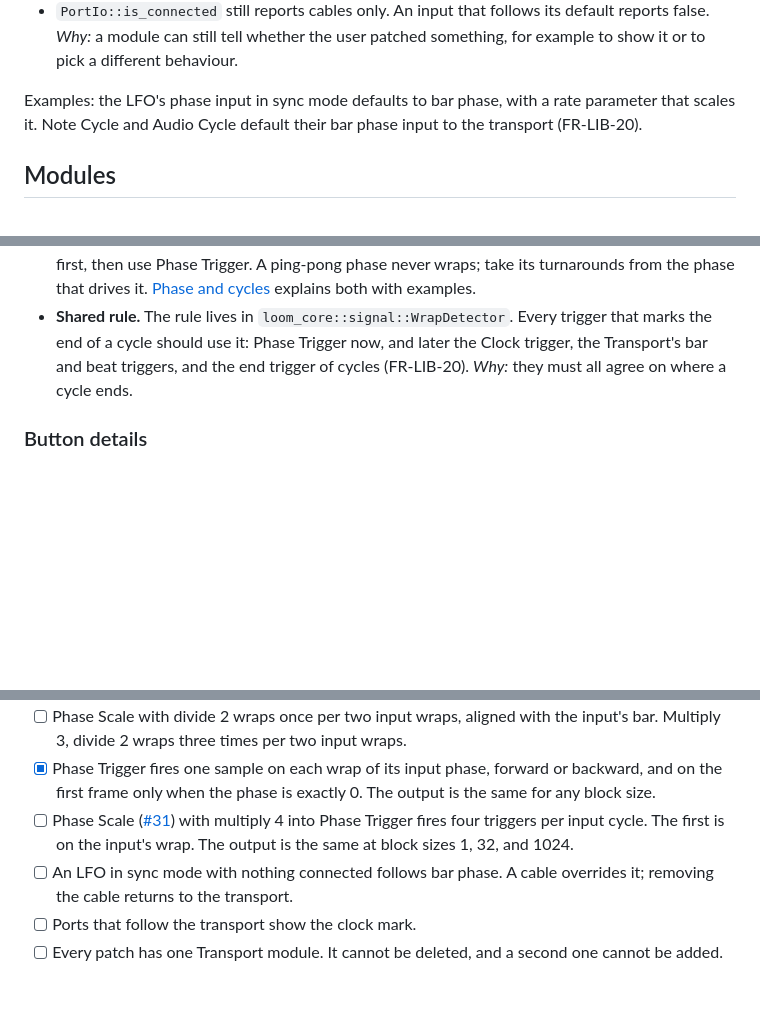
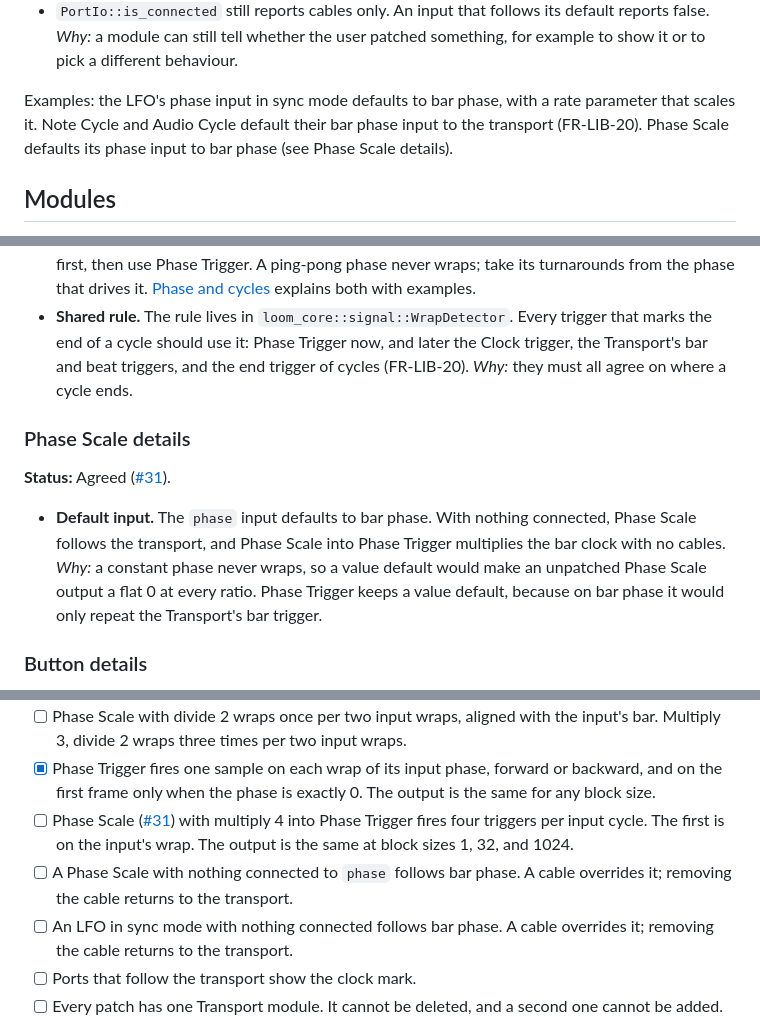
Before and after one commit to Aaqibhafeezkhan/LoomDSP, a Markdown page: docs/design/clock.md, 3 parts joined by grey strips. Drawn GitHub-style; blank space fills up the shorter version.

Commit message:
Spec: Phase Scale's phase input defaults to bar phase (#31) (#375)
Add the Phase Scale details section that the Modules status line
already pointed to. Its first rule: the phase input defaults to bar
phase, so an unpatched Phase Scale follows the transport, and Phase
Scale into Phase Trigger multiplies the bar clock with no cables.
A value default would never wrap, so the module would output a flat 0
at every ratio. Phase Trigger keeps its value default, because on bar
phase it would only repeat the Transport's bar trigger.

Also list Phase Scale among the default input examples, and add an
acceptance criterion for the default.

Co-authored-by: Claude Opus 5.5 <noreply@anthropic.com>

```diff
--- a/docs/design/clock.md
+++ b/docs/design/clock.md
@@ -84,7 +84,7 @@ A module can declare a **default** for any input. The default is used while noth
 - The default is part of the module's static descriptor. It does not change with the module's parameters. A module that uses an input only in some modes ignores it in the others. *Why:* the compiler binds inputs when the patch changes, not when a parameter moves, so binding stays off the audio thread.
 - `PortIo::is_connected` still reports cables only. An input that follows its default reports false. *Why:* a module can still tell whether the user patched something, for example to show it or to pick a different behaviour.
 
-Examples: the LFO's phase input in sync mode defaults to bar phase, with a rate parameter that scales it. Note Cycle and Audio Cycle default their bar phase input to the transport (FR-LIB-20).
+Examples: the LFO's phase input in sync mode defaults to bar phase, with a rate parameter that scales it. Note Cycle and Audio Cycle default their bar phase input to the transport (FR-LIB-20). Phase Scale defaults its phase input to bar phase (see Phase Scale details).
 
 ## Modules
 
@@ -124,6 +124,12 @@ These details were settled while building the module.
 - **Jumps.** A reset to 0 from above 0.5, or any other jump of more than half a cycle, looks the same on the cable as a wrap, and fires once. A smaller jump does not fire.
 - **Crossings and turnarounds.** To fire when a phase passes another position *p*, shift the phase by *-p* first, then use Phase Trigger. A ping-pong phase never wraps; take its turnarounds from the phase that drives it. [Phase and cycles](../learn/phase-and-cycles.md#phases-that-never-wrap) explains both with examples.
 - **Shared rule.** The rule lives in `loom_core::signal::WrapDetector`. Every trigger that marks the end of a cycle should use it: Phase Trigger now, and later the Clock trigger, the Transport's bar and beat triggers, and the end trigger of cycles (FR-LIB-20). *Why:* they must all agree on where a cycle ends.
+
+### Phase Scale details
+
+**Status:** Agreed ([#31](https://github.com/brylie/LoomDSP/issues/31)).
+
+- **Default input.** The `phase` input defaults to bar phase. With nothing connected, Phase Scale follows the transport, and Phase Scale into Phase Trigger multiplies the bar clock with no cables. *Why:* a constant phase never wraps, so a value default would make an unpatched Phase Scale output a flat 0 at every ratio. Phase Trigger keeps a value default, because on bar phase it would only repeat the Transport's bar trigger.
 
 ### Button details
 
@@ -238,6 +244,7 @@ The Transport module's parameters (tempo, time signature, run) are saved like an
 - [ ] Phase Scale with divide 2 wraps once per two input wraps, aligned with the input's bar. Multiply 3, divide 2 wraps three times per two input wraps.
 - [x] Phase Trigger fires one sample on each wrap of its input phase, forward or backward, and on the first frame only when the phase is exactly 0. The output is the same for any block size.
 - [ ] Phase Scale ([#31](https://github.com/brylie/LoomDSP/issues/31)) with multiply 4 into Phase Trigger fires four triggers per input cycle. The first is on the input's wrap. The output is the same at block sizes 1, 32, and 1024.
+- [ ] A Phase Scale with nothing connected to `phase` follows bar phase. A cable overrides it; removing the cable returns to the transport.
 - [ ] An LFO in sync mode with nothing connected follows bar phase. A cable overrides it; removing the cable returns to the transport.
 - [ ] Ports that follow the transport show the clock mark.
 - [ ] Every patch has one Transport module. It cannot be deleted, and a second one cannot be added.
```
